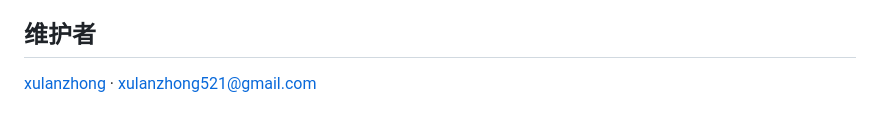
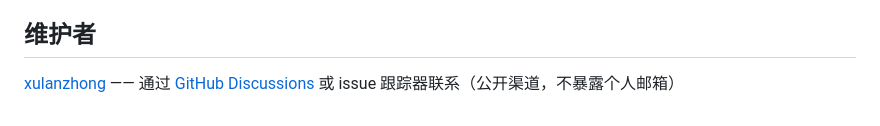
Before and after one commit to xsoway/unfamiliar-system-testing, a Markdown page: README.zh-CN.md, the part around the change. GitHub-like rendering.

Commit message:
Anonymize maintainer contact: remove personal email from bilingual README
Replace xulanzhong521@gmail.com with GitHub Discussions issue-tracker contact.

```diff
--- a/README.zh-CN.md
+++ b/README.zh-CN.md
@@ -199,4 +199,4 @@ python3 scripts/validate_skill_package.py unfamiliar-system-testing
 
 ## 维护者
 
-[xulanzhong](https://github.com/xulanzhong) · <xulanzhong521@gmail.com>
+[xulanzhong](https://github.com/xulanzhong) —— 通过 [GitHub Discussions](https://github.com/xsoway/unfamiliar-system-testing/discussions) 或 issue 跟踪器联系（公开渠道，不暴露个人邮箱）
```
Also changed, not shown: README.md (+1 -1 lines).
